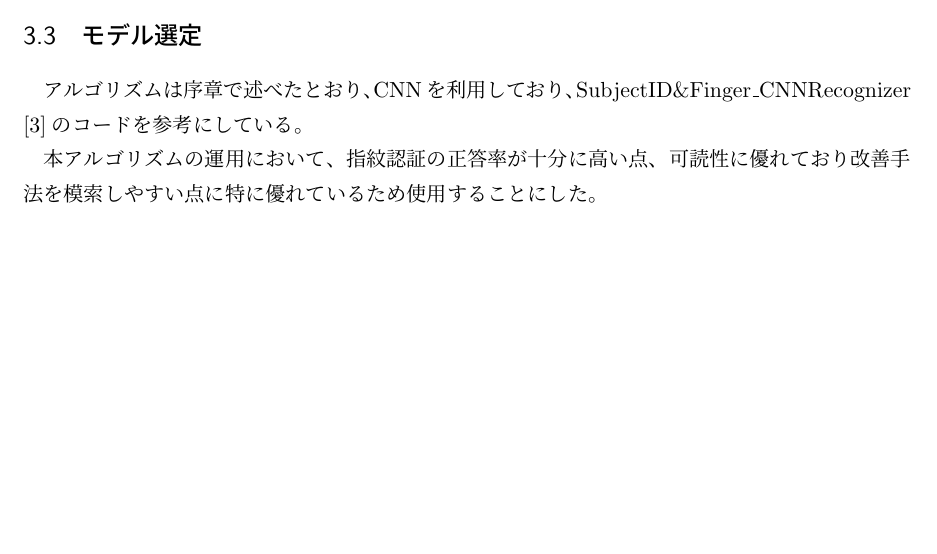
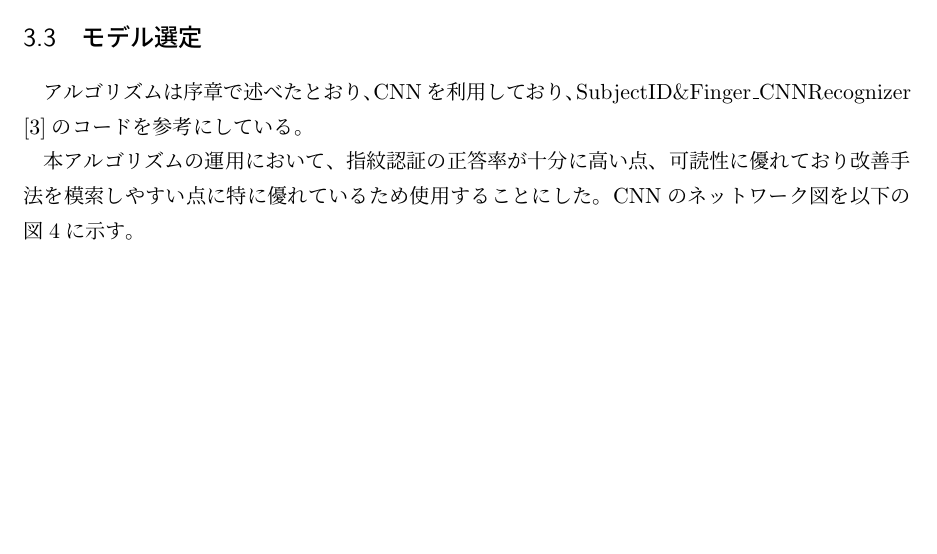
Before and after one commit to Kinkai-10/fingerprint, a LaTeX document (report_G3.tex): part of page 5 of 12, cut so that both start at the same text. Compiled offline with pLaTeX and dvipdfmx.

Commit message:
indicate a network

```diff
--- a/report_G3.tex
+++ b/report_G3.tex
@@ -109,7 +109,7 @@ Kaggleより、指紋のデータセット\cite{cnn}を利用している。
 アルゴリズムは序章で述べたとおり、CNNを利用しており、SubjectID\&Finger\_CNNRecognizer
 \cite{algorithm}のコードを参考にしている。
 
-本アルゴリズムの運用において、指紋認証の正答率が十分に高い点、可読性に優れており改善手法を模索しやすい点に特に優れているため使用することにした。
+本アルゴリズムの運用において、指紋認証の正答率が十分に高い点、可読性に優れており改善手法を模索しやすい点に特に優れているため使用することにした。CNNのネットワーク図を以下の図\ref{network}に示す。
 
 \clearpage
 
```
Also changed, not shown: report_G3.pdf, report_G3.tex (2 more changed lines).
